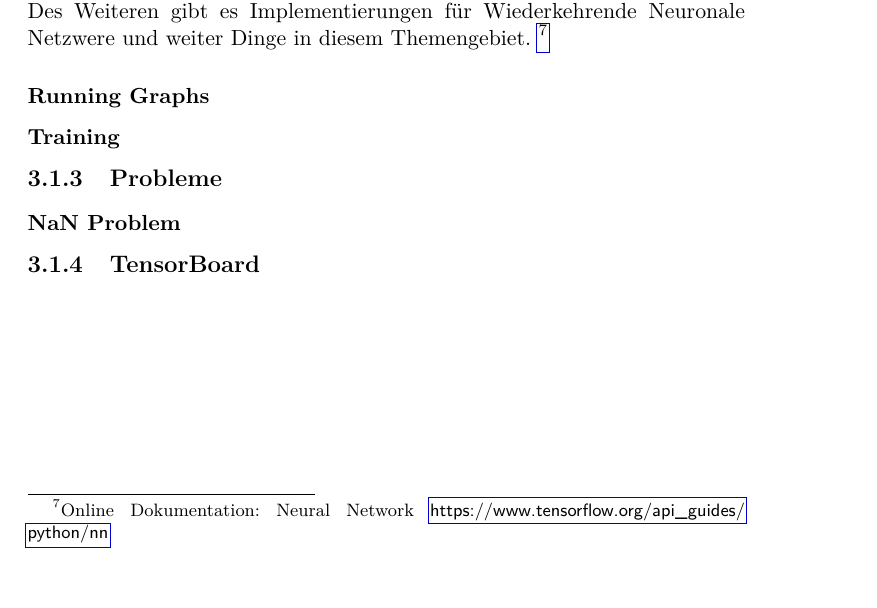
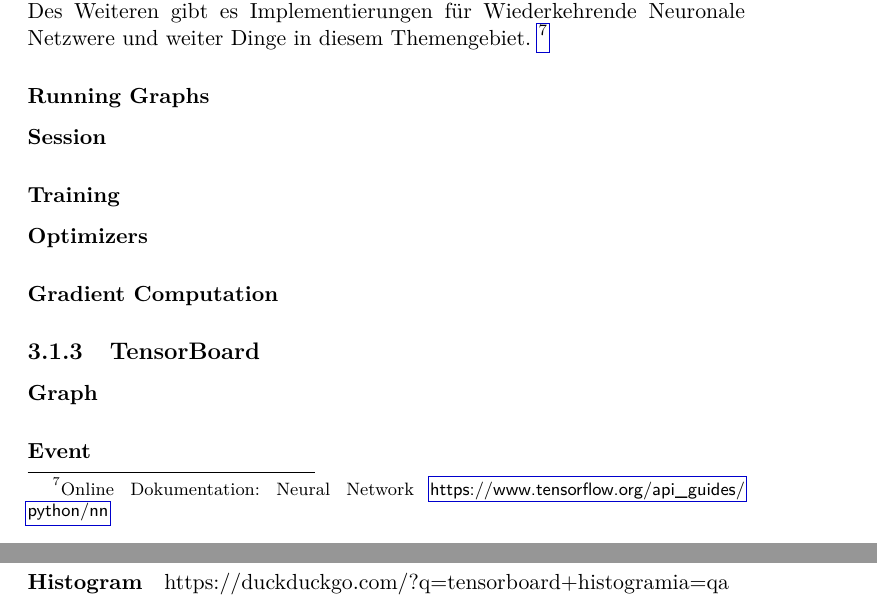
Before and after one commit to 2er0/bachelor-thesis-tensorflow, a LaTeX thesis (_DaBa.tex, which reads tensorflow.tex): part of page 35 of 38 before the commit and two parts of pages 35 and 36 of 39 after it, the two joined at a grey line, cut so that both start at the same text. Compiled offline with pdfLaTeX.

Commit message:
added paragraphs for tensorboard and training

```diff
--- a/tensorflow.tex
+++ b/tensorflow.tex
@@ -442,10 +442,20 @@ Des Weiteren gibt es Implementierungen für Wiederkehrende Neuronale Netzwere un
 
 \subsubsection{Running Graphs}
 
+\paragraph{Session}
+
 \subsubsection{Training}
 
-\subsection{Probleme}
+\paragraph{Optimizers}
 
-\subsubsection{NaN Problem}
+\paragraph{Gradient Computation}
+
+%\subsection{Probleme}
+
+%\subsubsection{NaN Problem}
 
 \subsection{TensorBoard}
+
+\paragraph{Graph}
+\paragraph{Event}
+\paragraph{Histogram} https://duckduckgo.com/?q=tensorboard+histogram&ia=qa
```
